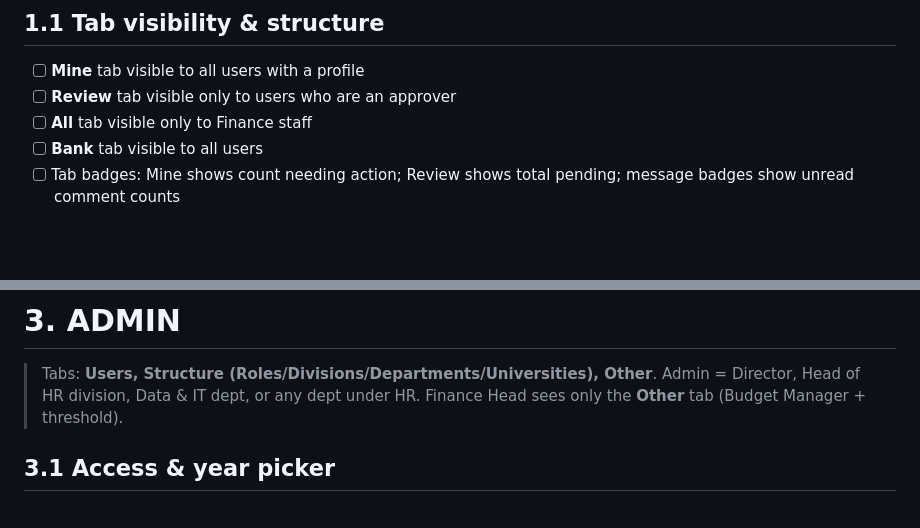
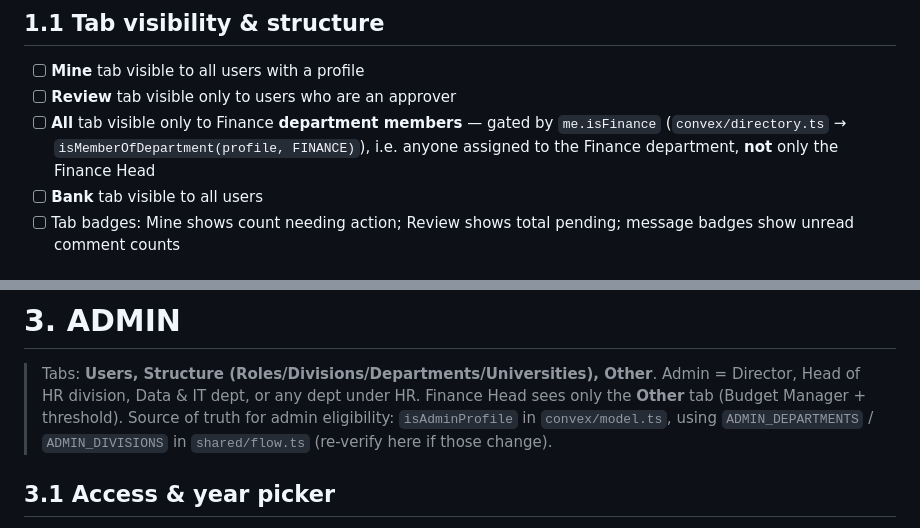
Before and after one commit to SOW-IT/the-shed-mobile, a Markdown page: E2E_TEST_CHECKLIST.md, 2 parts joined by grey strips. Rendered like a GitHub page; blank space fills up the shorter version.

Commit message:
docs(qa): clarify All-tab + admin-eligibility gating in checklist
- All tab: gated by me.isFinance (Finance dept membership), not Finance Head — verified via E2E (a Finance Staff member, not the Head, sees it)
- Admin section: cite isAdminProfile (convex/model.ts) + ADMIN_* (shared/flow.ts) as source of truth

Co-Authored-By: Claude Opus 4.8 <noreply@anthropic.com>

```diff
--- a/E2E_TEST_CHECKLIST.md
+++ b/E2E_TEST_CHECKLIST.md
@@ -27,7 +27,7 @@ Derived from the current codebase. Check each box as you verify it. Flag anythin
 ## 1.1 Tab visibility & structure
 - [ ] **Mine** tab visible to all users with a profile
 - [ ] **Review** tab visible only to users who are an approver
-- [ ] **All** tab visible only to Finance staff
+- [ ] **All** tab visible only to Finance **department members** — gated by `me.isFinance` (`convex/directory.ts` → `isMemberOfDepartment(profile, FINANCE)`), i.e. anyone assigned to the Finance department, **not** only the Finance Head
 - [ ] **Bank** tab visible to all users
 - [ ] Tab badges: Mine shows count needing action; Review shows total pending; message badges show unread comment counts
 
@@ -219,6 +219,7 @@ Derived from the current codebase. Check each box as you verify it. Flag anythin
 
 > Tabs: **Users, Structure (Roles/Divisions/Departments/Universities), Other**.
 > Admin = Director, Head of HR division, Data & IT dept, or any dept under HR. Finance Head sees only the **Other** tab (Budget Manager + threshold).
+> Source of truth for admin eligibility: `isAdminProfile` in `convex/model.ts`, using `ADMIN_DEPARTMENTS` / `ADMIN_DIVISIONS` in `shared/flow.ts` (re-verify here if those change).
 
 ## 3.1 Access & year picker
 - [ ] Admin tab visible only to admins or the Finance Head; non-admins get "Only admins can access this screen."
```
